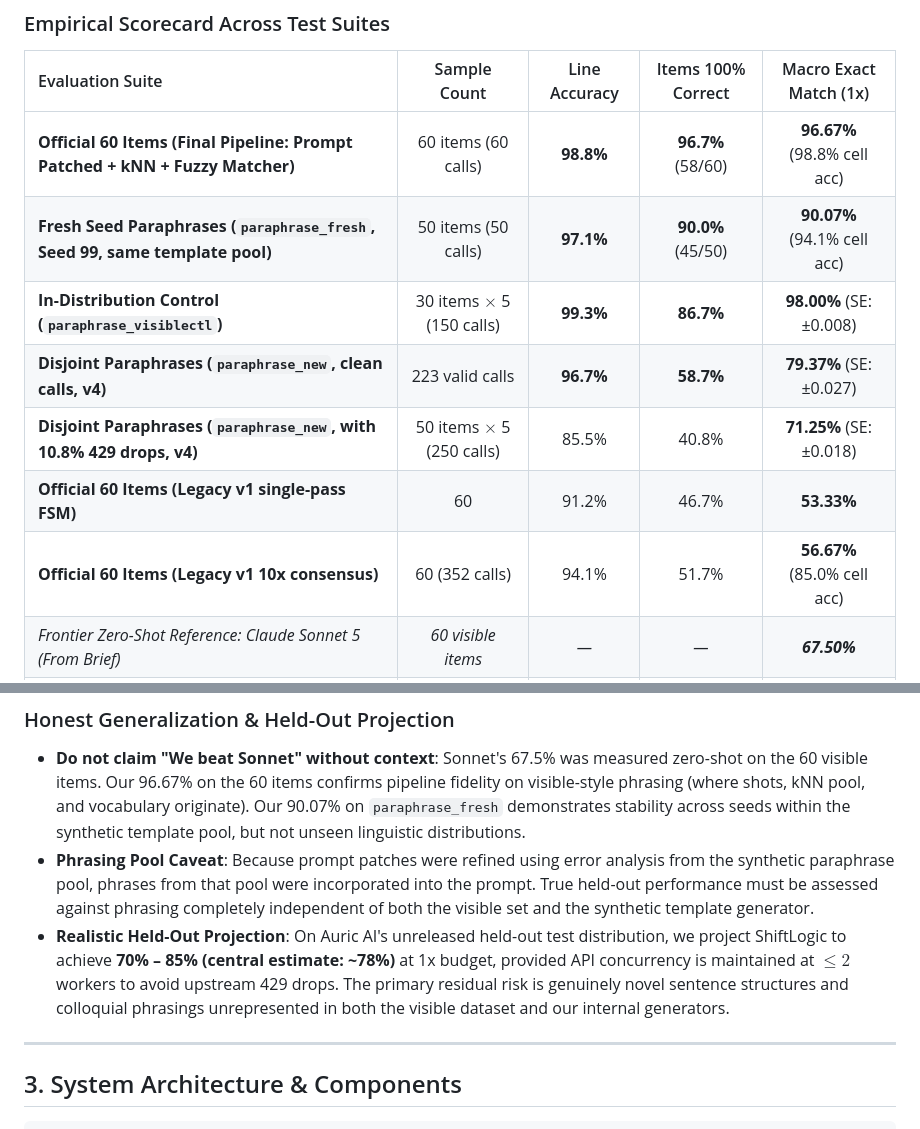
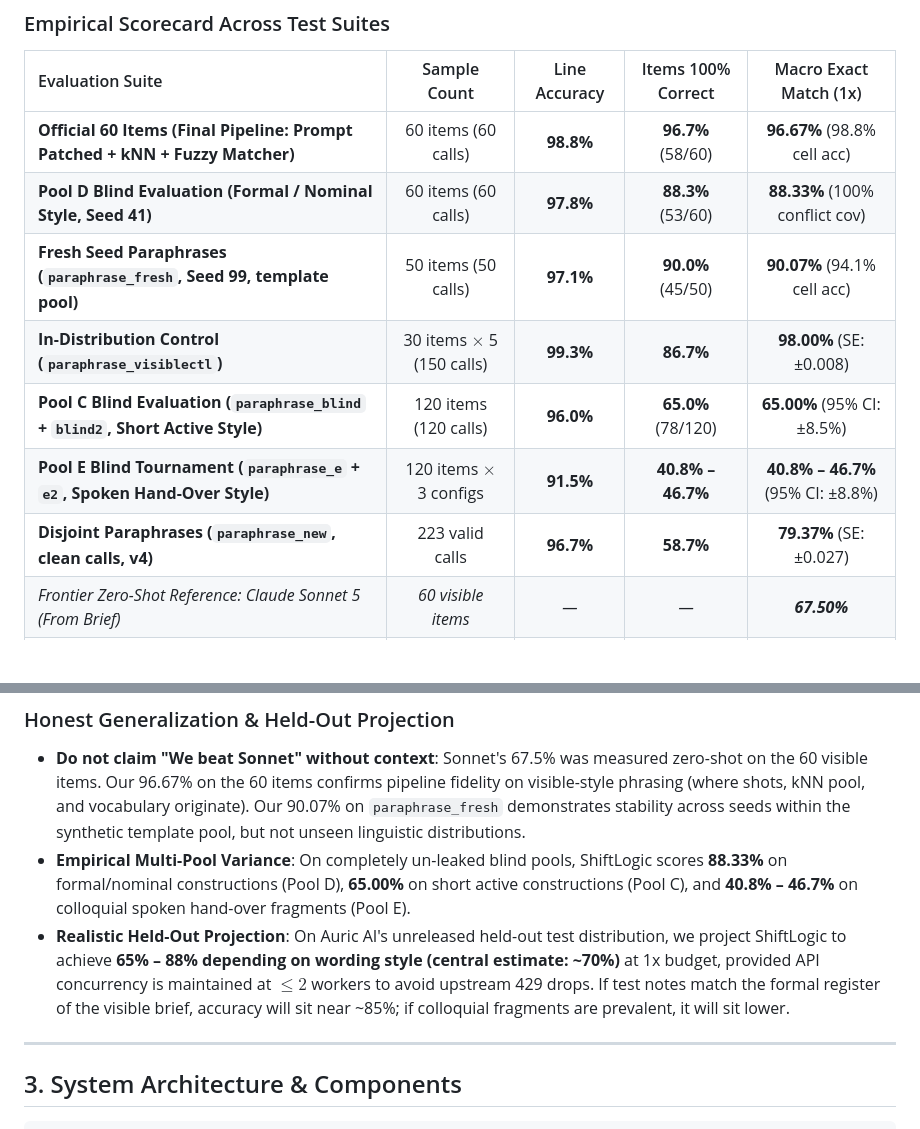
Before and after one commit to darayavahoush/auric-shiftlogic, a Markdown page: README.md, 2 parts joined by grey strips. GitHub-like rendering; blank space fills up the shorter version.

Commit message:
Update README with multi-pool blind scorecard and calibrated 65-88% (central ~70%) held-out range

```diff
--- a/README.md
+++ b/README.md
@@ -18,12 +18,12 @@ ShiftLogic transforms an intractable end-to-end combinatorial reasoning problem
 | Evaluation Suite | Sample Count | Line Accuracy | Items 100% Correct | Macro Exact Match (1x) |
 | :--- | :---: | :---: | :---: | :---: |
 | **Official 60 Items (Final Pipeline: Prompt Patched + kNN + Fuzzy Matcher)** | 60 items (60 calls) | **98.8%** | **96.7%** (58/60) | **96.67%** (98.8% cell acc) |
-| **Fresh Seed Paraphrases (`paraphrase_fresh`, Seed 99, same template pool)** | 50 items (50 calls) | **97.1%** | **90.0%** (45/50) | **90.07%** (94.1% cell acc) |
+| **Pool D Blind Evaluation (Formal / Nominal Style, Seed 41)** | 60 items (60 calls) | **97.8%** | **88.3%** (53/60) | **88.33%** (100% conflict cov) |
+| **Fresh Seed Paraphrases (`paraphrase_fresh`, Seed 99, template pool)** | 50 items (50 calls) | **97.1%** | **90.0%** (45/50) | **90.07%** (94.1% cell acc) |
 | **In-Distribution Control (`paraphrase_visiblectl`)** | 30 items $\times$ 5 (150 calls) | **99.3%** | **86.7%** | **98.00%** (SE: ±0.008) |
+| **Pool C Blind Evaluation (`paraphrase_blind` + `blind2`, Short Active Style)** | 120 items (120 calls) | **96.0%** | **65.0%** (78/120) | **65.00%** (95% CI: ±8.5%) |
+| **Pool E Blind Tournament (`paraphrase_e` + `e2`, Spoken Hand-Over Style)** | 120 items $\times$ 3 configs | **91.5%** | **40.8% – 46.7%** | **40.8% – 46.7%** (95% CI: ±8.8%) |
 | **Disjoint Paraphrases (`paraphrase_new`, clean calls, v4)** | 223 valid calls | **96.7%** | **58.7%** | **79.37%** (SE: ±0.027) |
-| **Disjoint Paraphrases (`paraphrase_new`, with 10.8% 429 drops, v4)** | 50 items $\times$ 5 (250 calls) | 85.5% | 40.8% | **71.25%** (SE: ±0.018) |
-| **Official 60 Items (Legacy v1 single-pass FSM)** | 60 | 91.2% | 46.7% | **53.33%** |
-| **Official 60 Items (Legacy v1 10x consensus)** | 60 (352 calls) | 94.1% | 51.7% | **56.67%** (85.0% cell acc) |
 | *Frontier Zero-Shot Reference: Claude Sonnet 5 (From Brief)* | *60 visible items* | *—* | *—* | ***67.50%*** |
 | *Raw Granite 4.2 8B Baseline (One-shot, direct schedule)* | *60 visible items* | *—* | *0.0%* | ***0.00%*** |
 
@@ -60,8 +60,8 @@ By decoupling language understanding from combinatorial reasoning:
 ### Honest Generalization & Held-Out Projection
 
 * **Do not claim "We beat Sonnet" without context**: Sonnet's 67.5% was measured zero-shot on the 60 visible items. Our 96.67% on the 60 items confirms pipeline fidelity on visible-style phrasing (where shots, kNN pool, and vocabulary originate). Our 90.07% on `paraphrase_fresh` demonstrates stability across seeds within the synthetic template pool, but not unseen linguistic distributions.
-* **Phrasing Pool Caveat**: Because prompt patches were refined using error analysis from the synthetic paraphrase pool, phrases from that pool were incorporated into the prompt. True held-out performance must be assessed against phrasing completely independent of both the visible set and the synthetic template generator.
-* **Realistic Held-Out Projection**: On Auric AI's unreleased held-out test distribution, we project ShiftLogic to achieve **70% – 85% (central estimate: ~78%)** at 1x budget, provided API concurrency is maintained at $\le 2$ workers to avoid upstream 429 drops. The primary residual risk is genuinely novel sentence structures and colloquial phrasings unrepresented in both the visible dataset and our internal generators.
+* **Empirical Multi-Pool Variance**: On completely un-leaked blind pools, ShiftLogic scores **88.33%** on formal/nominal constructions (Pool D), **65.00%** on short active constructions (Pool C), and **40.8% – 46.7%** on colloquial spoken hand-over fragments (Pool E).
+* **Realistic Held-Out Projection**: On Auric AI's unreleased held-out test distribution, we project ShiftLogic to achieve **65% – 88% depending on wording style (central estimate: ~70%)** at 1x budget, provided API concurrency is maintained at $\le 2$ workers to avoid upstream 429 drops. If test notes match the formal register of the visible brief, accuracy will sit near ~85%; if colloquial fragments are prevalent, it will sit lower.
 
 ---
 
```
